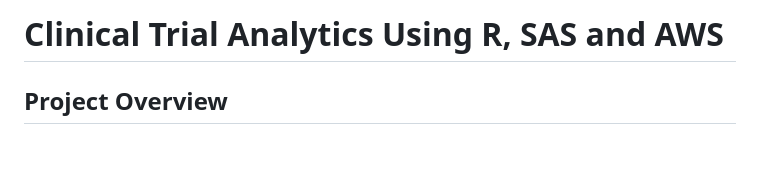
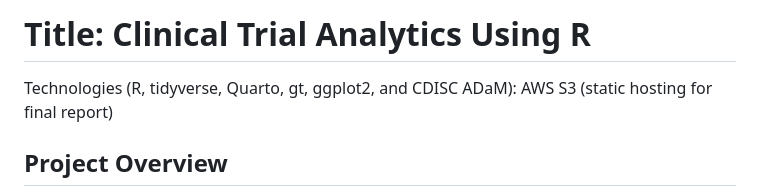
Before and after one commit to SushmaGummadi/clinical-trial-analytics-r-sas-aws, a Markdown page: README.md, the part around the change. Drawn GitHub-style; blank space fills up the shorter version.

```diff
--- a/README.md
+++ b/README.md
@@ -1,4 +1,5 @@
-# Clinical Trial Analytics Using R, SAS and AWS
+# Title: Clinical Trial Analytics Using R
+Technologies (R, tidyverse, Quarto, gt, ggplot2, and CDISC ADaM): AWS S3 (static hosting for final report)
 
 ## Project Overview
 
```
